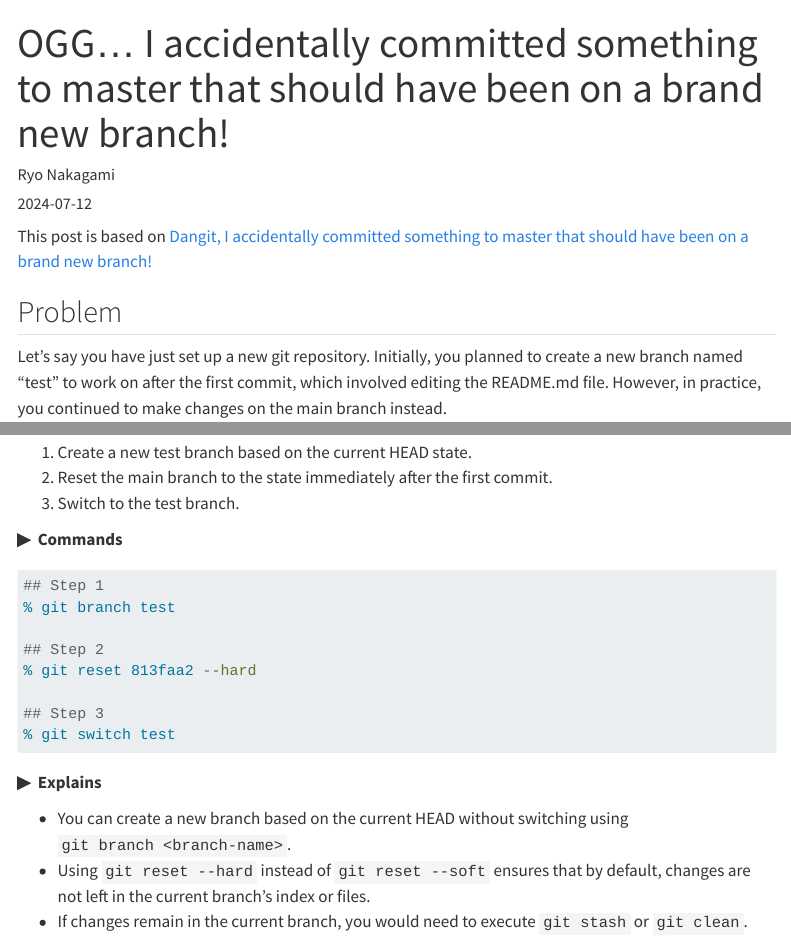
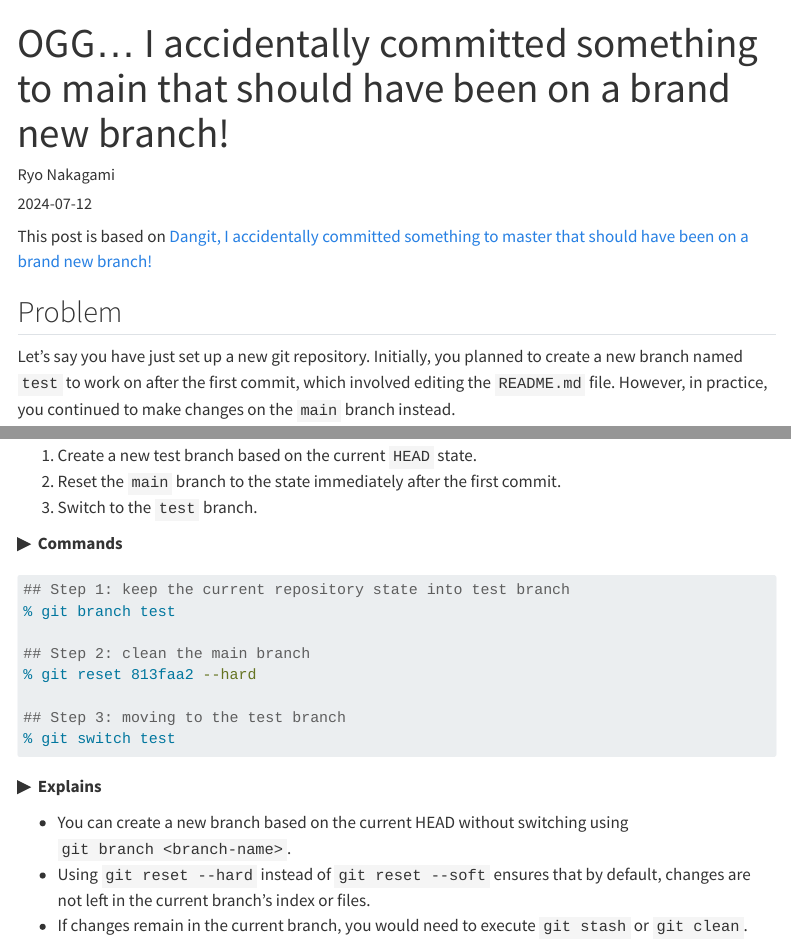
Before and after one commit to OhGoshGit/OhGoshGit.github.io, a Quarto document (posts/2024-07-12-committed-on-a-wrong-branch/index.qmd): the page in a window 1100 px wide, from its top, and a second part further down, joined at a grey line. Rendered offline with R 4.5, knitr and Pandoc in place of Quarto, with nearby package versions; menus at the side of the page are left out.

Commit message:
TYPOS: fixing typos

````diff
--- a/posts/2024-07-12-committed-on-a-wrong-branch/index.qmd
+++ b/posts/2024-07-12-committed-on-a-wrong-branch/index.qmd
@@ -1,5 +1,5 @@
 ---
-title: "OGG... I accidentally committed something to master that should have been on a brand new branch!"
+title: "OGG... I accidentally committed something to main that should have been on a brand new branch!"
 author:
    - name: "Ryo Nakagami"
      url: https://github.com/RyoNakagami
@@ -13,7 +13,7 @@ This post is based on [Dangit, I accidentally committed something to master that
 
 ## Problem
 
-Let's say you have just set up a new git repository. Initially, you planned to create a new branch named "test" to work on after the first commit, which involved editing the README.md file. However, in practice, you continued to make changes on the main branch instead.
+Let's say you have just set up a new git repository. Initially, you planned to create a new branch named `test` to work on after the first commit, which involved editing the `README.md` file. However, in practice, you continued to make changes on the `main` branch instead.
 
 <strong > &#9654;&nbsp; What I originally planned to do</strong>
 
@@ -45,20 +45,20 @@ Let's say you have just set up a new git repository. Initially, you planned to c
 
 <strong > &#9654;&nbsp; Steps</strong>
 
-1. Create a new test branch based on the current HEAD state.
-2. Reset the main branch to the state immediately after the first commit.
-3. Switch to the test branch.
+1. Create a new test branch based on the current `HEAD` state.
+2. Reset the `main` branch to the state immediately after the first commit.
+3. Switch to the `test` branch.
 
 <strong > &#9654;&nbsp; Commands</strong>
 
 ```zsh
-## Step 1
+## Step 1: keep the current repository state into test branch
 % git branch test
 
-## Step 2
+## Step 2: clean the main branch
 % git reset 813faa2 --hard
 
-## Step 3
+## Step 3: moving to the test branch
 % git switch test
 ```
 
````
Also changed, not shown: posts/2024-11-05-when-do-i-use-git-rebase/index.qmd (+1 -0 lines).
